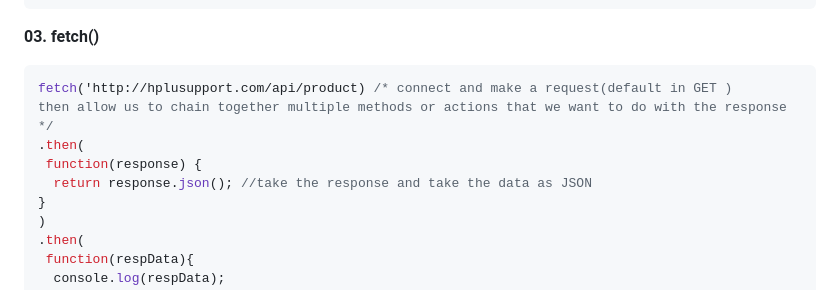
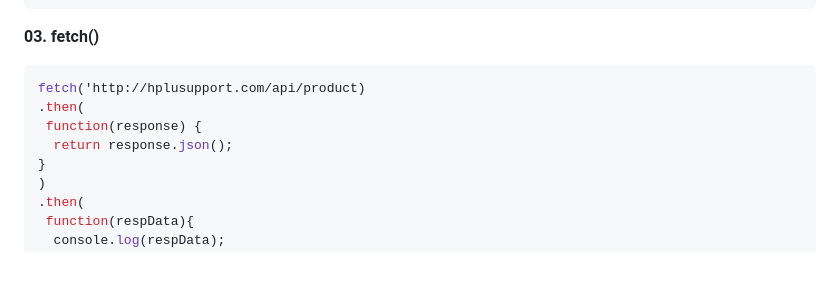
Before and after one commit to GayashanDeshapriya/Application-Programming-Interfaces-API, a Markdown page: README.md, the part around the change. Rendered like a GitHub page; blank space fills up the shorter version.

````diff
--- a/README.md
+++ b/README.md
@@ -128,11 +128,10 @@ $.get('http://hplusupport.com/api/product', function(response) {
 ```
 **03. fetch()**
 ```javascript
-fetch('http://hplusupport.com/api/product) /* connect and make a request(default in GET )
-then allow us to chain together multiple methods or actions that we want to do with the response */
+fetch('http://hplusupport.com/api/product)
 .then(
  function(response) {
-  return response.json(); //take the response and take the data as JSON
+  return response.json();
 }
 )
 .then(
````
